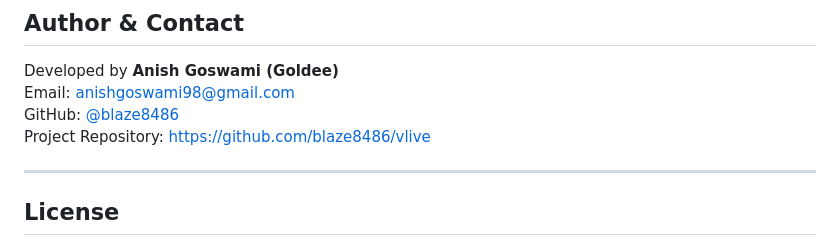
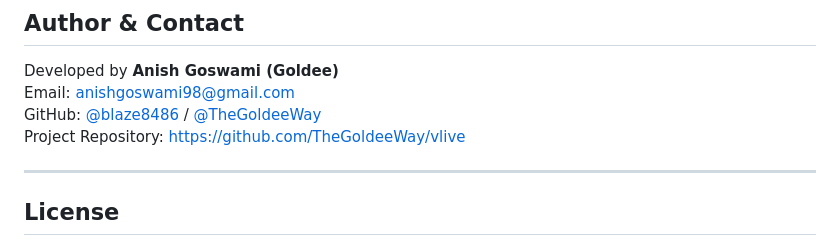
Before and after one commit to TheGoldeeWay/vlive, a Markdown page: README.md, the part around one of its changes. GitHub-like rendering.

Commit message:
docs: link official repository URLs to TheGoldeeWay/vlive

```diff
--- a/README.md
+++ b/README.md
@@ -158,8 +158,8 @@ Output binaries:
 
 Developed by **Anish Goswami (Goldee)**
 Email: [anishgoswami98@gmail.com](mailto:anishgoswami98@gmail.com)
-GitHub: [@blaze8486](https://github.com/blaze8486)
-Project Repository: [https://github.com/blaze8486/vlive](https://github.com/blaze8486/vlive)
+GitHub: [@blaze8486](https://github.com/blaze8486) / [@TheGoldeeWay](https://github.com/TheGoldeeWay)
+Project Repository: [https://github.com/TheGoldeeWay/vlive](https://github.com/TheGoldeeWay/vlive)
 
 ---
 
```
Also changed, not shown: other parts of README.md (+9 -9 lines).
